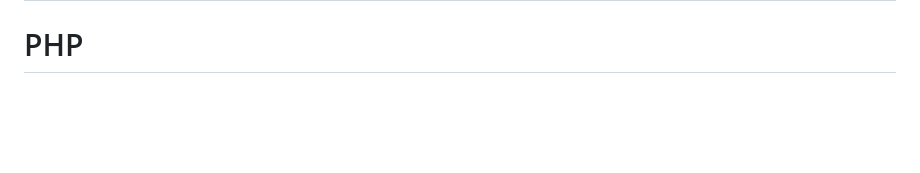
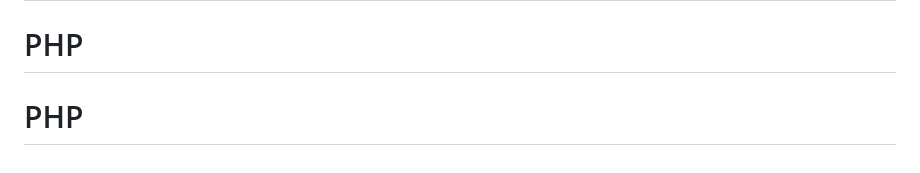
Before and after one commit to diegorodriguezalonso13-cpu/PHP, a Markdown page: README.md, the part around the change. Drawn GitHub-style; blank space fills up the shorter version.

```diff
--- a/README.md
+++ b/README.md
@@ -149,3 +149,4 @@ Las credenciales por defecto para la conexión son:
 # PHP
 # PHP
 # PHP
+# PHP
```
